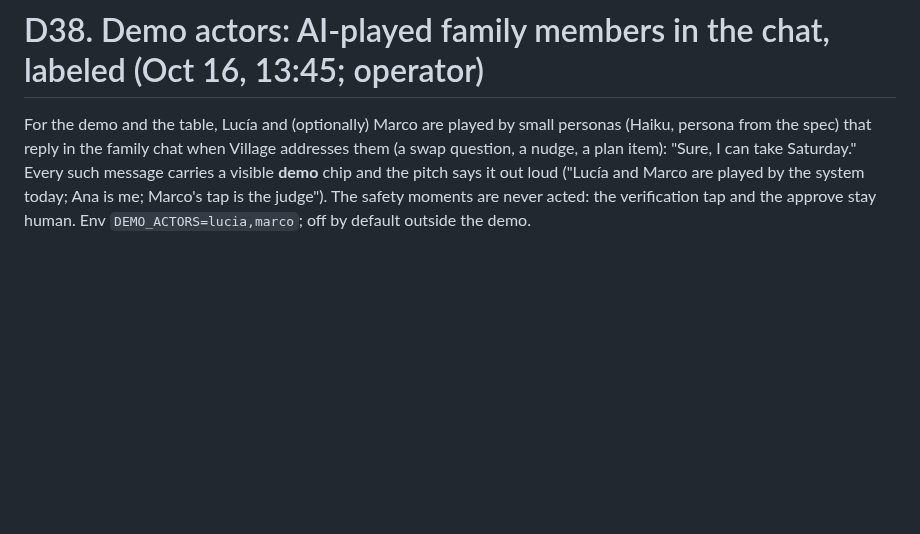
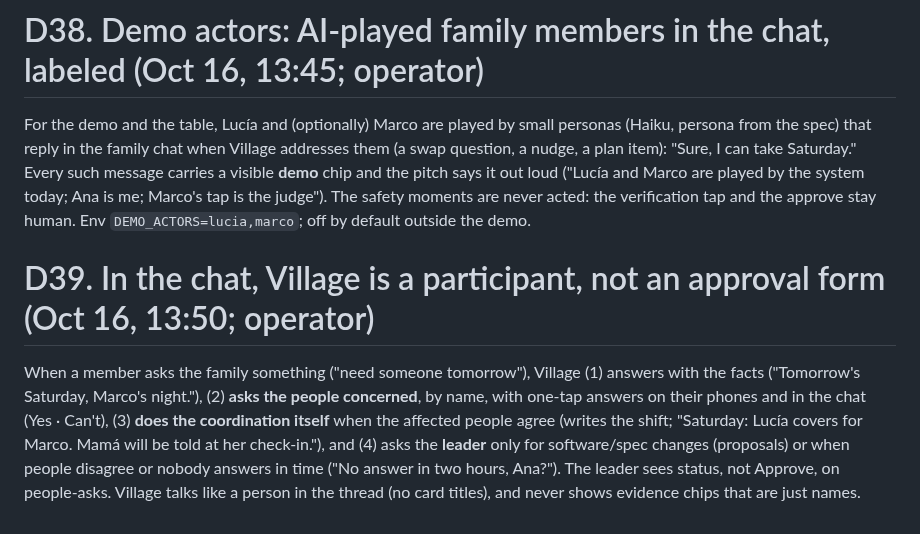
Before and after one commit to richelgomez99/village, a Markdown page: DECISIONS.md, the part around the change. Drawn GitHub-style; blank space fills up the shorter version.

Commit message:
D39: Village is a participant in the chat, not an approval form
Co-Authored-By: Claude Fable 5.1 <noreply@anthropic.com>
Claude-Session: https://claude.ai/code/session_01J11Py3S7ZNLQiC9ZvkDdzT

```diff
--- a/DECISIONS.md
+++ b/DECISIONS.md
@@ -257,3 +257,6 @@ From the first live screened call ("Richard from church" never got through): scr
 
 # D38. Demo actors: AI-played family members in the chat, labeled (Oct 16, 13:45; operator)
 For the demo and the table, Lucía and (optionally) Marco are played by small personas (Haiku, persona from the spec) that reply in the family chat when Village addresses them (a swap question, a nudge, a plan item): "Sure, I can take Saturday." Every such message carries a visible **demo** chip and the pitch says it out loud ("Lucía and Marco are played by the system today; Ana is me; Marco's tap is the judge"). The safety moments are never acted: the verification tap and the approve stay human. Env `DEMO_ACTORS=lucia,marco`; off by default outside the demo.
+
+# D39. In the chat, Village is a participant, not an approval form (Oct 16, 13:50; operator)
+When a member asks the family something ("need someone tomorrow"), Village (1) answers with the facts ("Tomorrow's Saturday, Marco's night."), (2) **asks the people concerned**, by name, with one-tap answers on their phones and in the chat (Yes · Can't), (3) **does the coordination itself** when the affected people agree (writes the shift; "Saturday: Lucía covers for Marco. Mamá will be told at her check-in."), and (4) asks the **leader** only for software/spec changes (proposals) or when people disagree or nobody answers in time ("No answer in two hours, Ana?"). The leader sees status, not Approve, on people-asks. Village talks like a person in the thread (no card titles), and never shows evidence chips that are just names.
```
